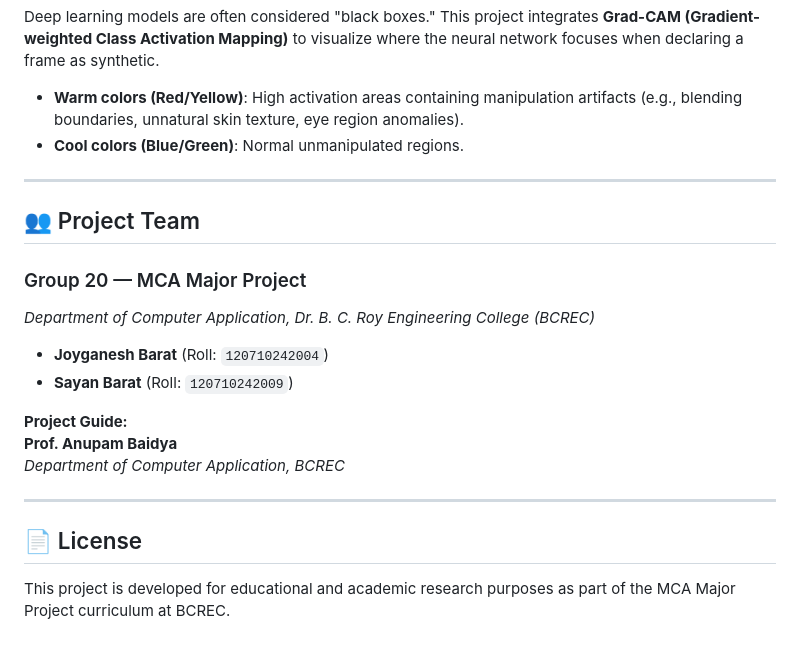
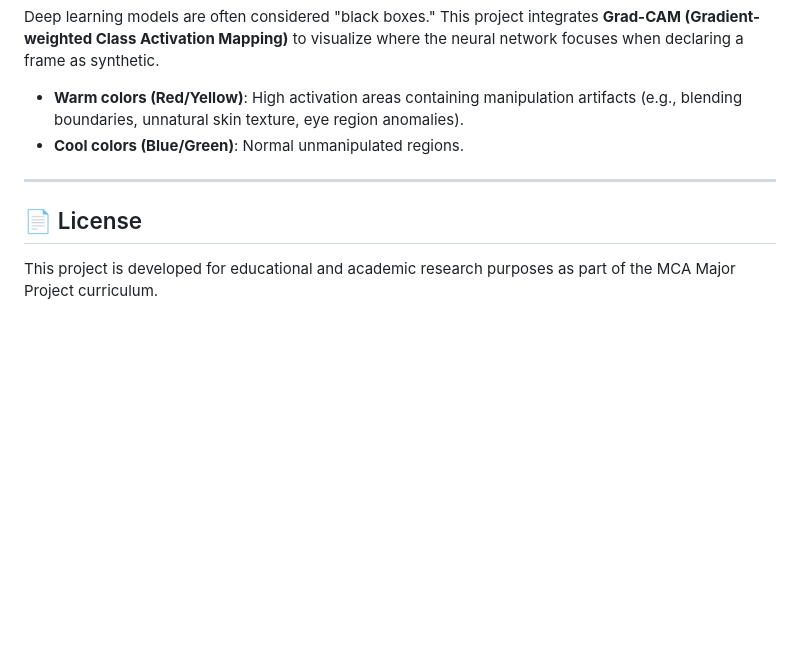
Before and after one commit to joybaratix/Deepfake-Detection, a Markdown page: README.md, the part around the change. Rendered like a GitHub page; blank space fills up the shorter version.

Commit message:
content update
Removed project team details and project guide information from the README.

```diff
--- a/README.md
+++ b/README.md
@@ -267,20 +267,6 @@ Deep learning models are often considered "black boxes." This project integrates
 
 ---
 
-## 👥 Project Team
-
-### Group 20 — MCA Major Project
-*Department of Computer Application, Dr. B. C. Roy Engineering College (BCREC)*
-
-- **Joyganesh Barat** (Roll: `120710242004`)
-- **Sayan Barat** (Roll: `120710242009`)
-
-**Project Guide:**
-**Prof. Anupam Baidya**
-*Department of Computer Application, BCREC*
-
----
-
 ## 📄 License
 
-This project is developed for educational and academic research purposes as part of the MCA Major Project curriculum at BCREC.
+This project is developed for educational and academic research purposes as part of the MCA Major Project curriculum.
```
